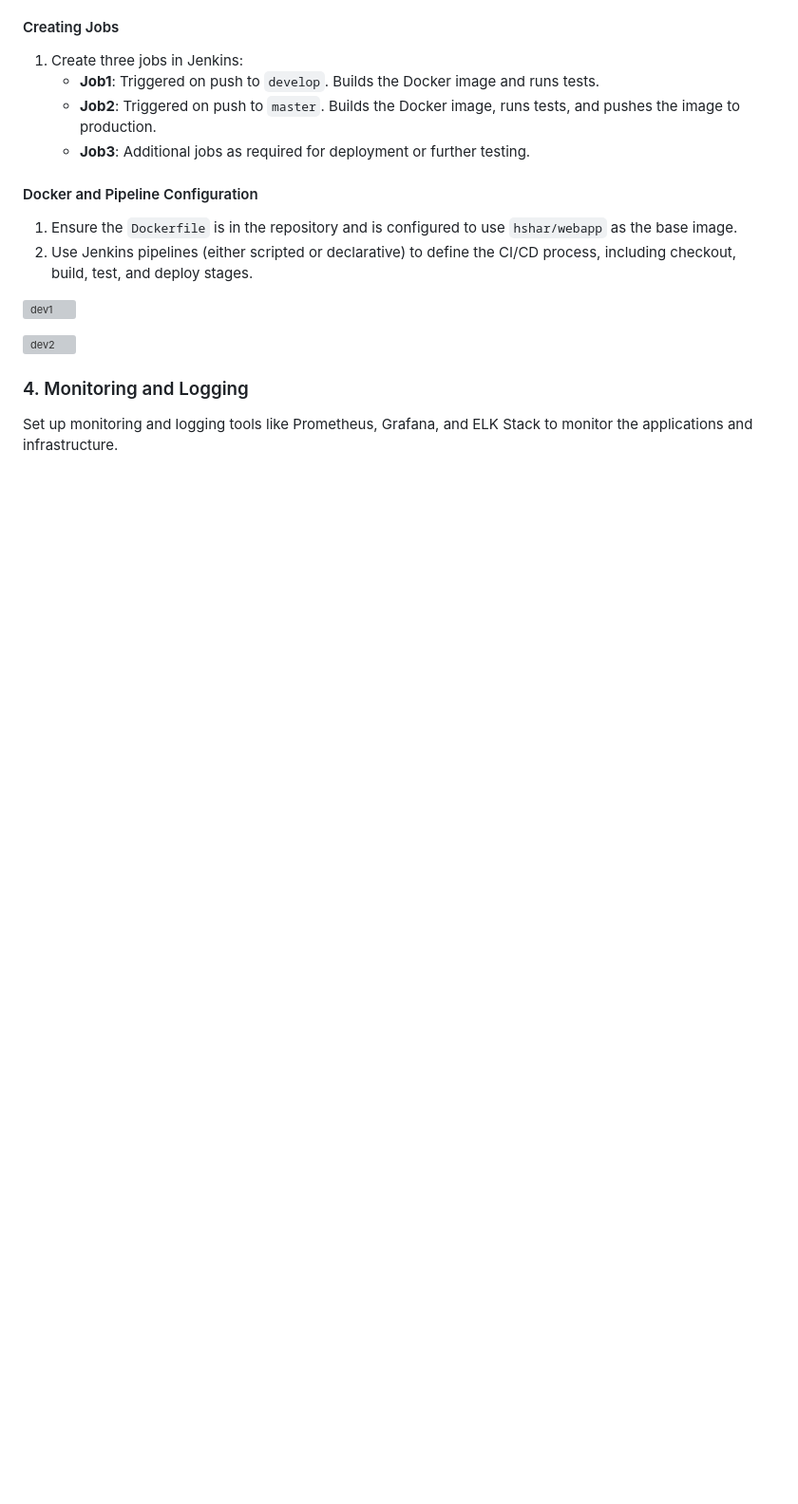
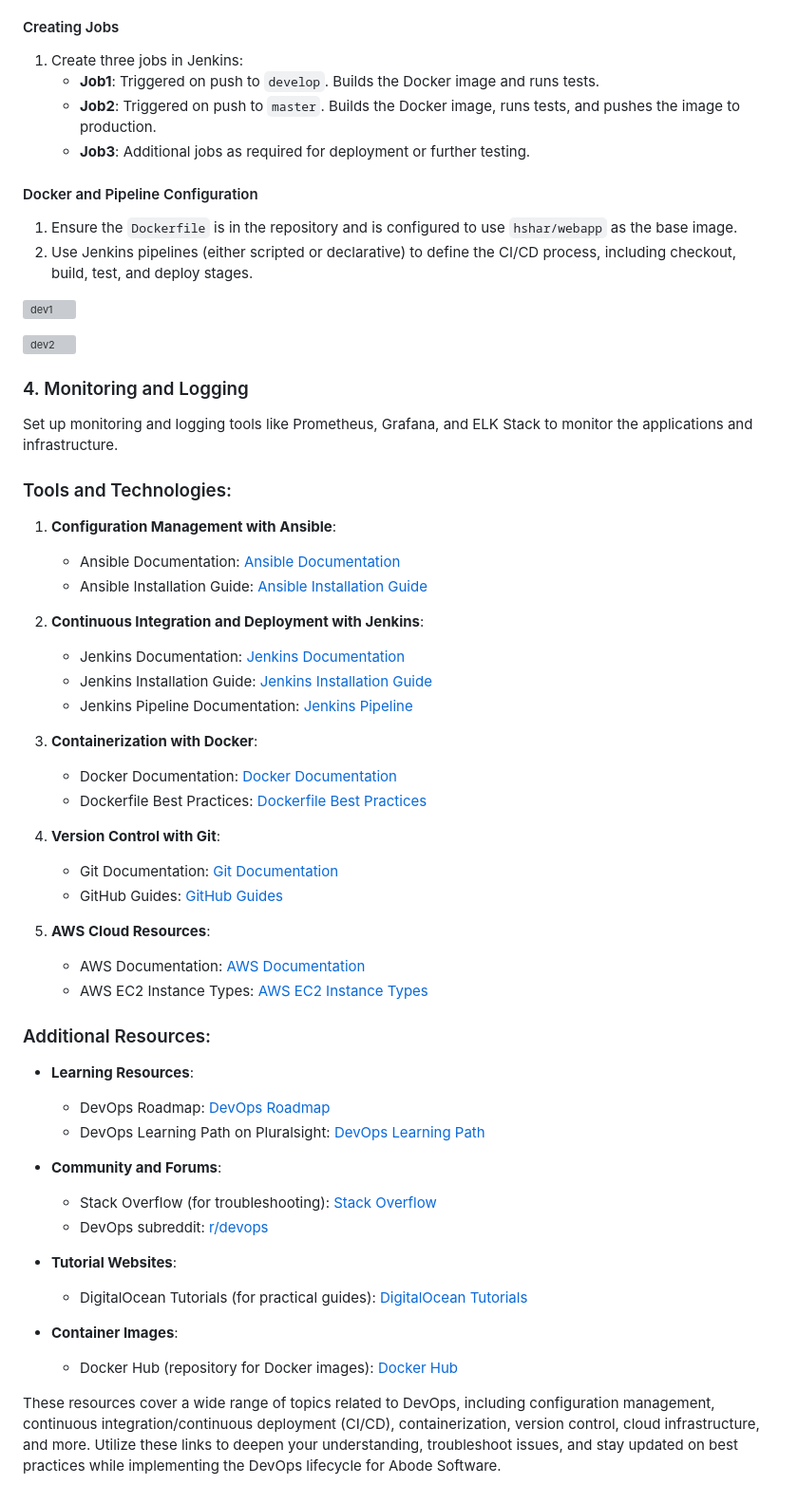
Before and after one commit to AbhiGundim/Application-Deployment-Using-CI-CD, a Markdown page: README.md, the part around the change. Shown: that part at 95% size. GitHub-like rendering; blank space fills up the shorter version; grey boxes are pictures that could not be loaded.

```diff
--- a/README.md
+++ b/README.md
@@ -99,3 +99,42 @@ Set up a Git workflow using branches like `develop` for development and `master`
 ### 4. Monitoring and Logging
 
 Set up monitoring and logging tools like Prometheus, Grafana, and ELK Stack to monitor the applications and infrastructure.
+
+### Tools and Technologies:
+1. **Configuration Management with Ansible**:
+   - Ansible Documentation: [Ansible Documentation](https://docs.ansible.com/)
+   - Ansible Installation Guide: [Ansible Installation Guide](https://docs.ansible.com/ansible/latest/installation_guide/index.html)
+
+2. **Continuous Integration and Deployment with Jenkins**:
+   - Jenkins Documentation: [Jenkins Documentation](https://www.jenkins.io/doc/)
+   - Jenkins Installation Guide: [Jenkins Installation Guide](https://www.jenkins.io/doc/book/installing/)
+   - Jenkins Pipeline Documentation: [Jenkins Pipeline](https://www.jenkins.io/doc/book/pipeline/)
+
+3. **Containerization with Docker**:
+   - Docker Documentation: [Docker Documentation](https://docs.docker.com/)
+   - Dockerfile Best Practices: [Dockerfile Best Practices](https://docs.docker.com/develop/develop-images/dockerfile_best-practices/)
+
+4. **Version Control with Git**:
+   - Git Documentation: [Git Documentation](https://git-scm.com/doc)
+   - GitHub Guides: [GitHub Guides](https://guides.github.com/)
+
+5. **AWS Cloud Resources**:
+   - AWS Documentation: [AWS Documentation](https://docs.aws.amazon.com/)
+   - AWS EC2 Instance Types: [AWS EC2 Instance Types](https://aws.amazon.com/ec2/instance-types/)
+
+### Additional Resources:
+- **Learning Resources**:
+  - DevOps Roadmap: [DevOps Roadmap](https://roadmap.sh/devops)
+  - DevOps Learning Path on Pluralsight: [DevOps Learning Path](https://www.pluralsight.com/paths/devops)
+
+- **Community and Forums**:
+  - Stack Overflow (for troubleshooting): [Stack Overflow](https://stackoverflow.com/)
+  - DevOps subreddit: [r/devops](https://www.reddit.com/r/devops/)
+
+- **Tutorial Websites**:
+  - DigitalOcean Tutorials (for practical guides): [DigitalOcean Tutorials](https://www.digitalocean.com/community/tutorials)
+
+- **Container Images**:
+  - Docker Hub (repository for Docker images): [Docker Hub](https://hub.docker.com/)
+
+These resources cover a wide range of topics related to DevOps, including configuration management, continuous integration/continuous deployment (CI/CD), containerization, version control, cloud infrastructure, and more. Utilize these links to deepen your understanding, troubleshoot issues, and stay updated on best practices while implementing the DevOps lifecycle for Abode Software.
```
